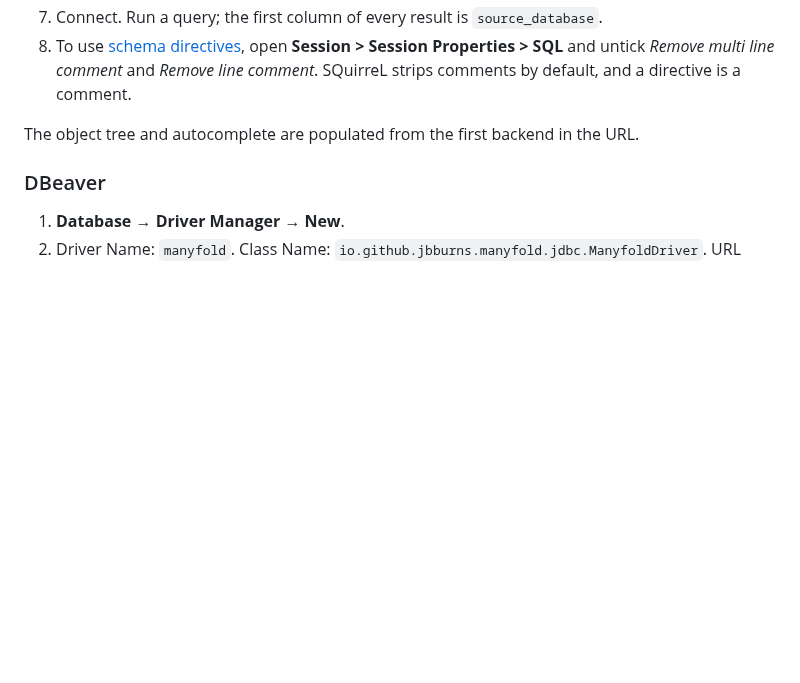
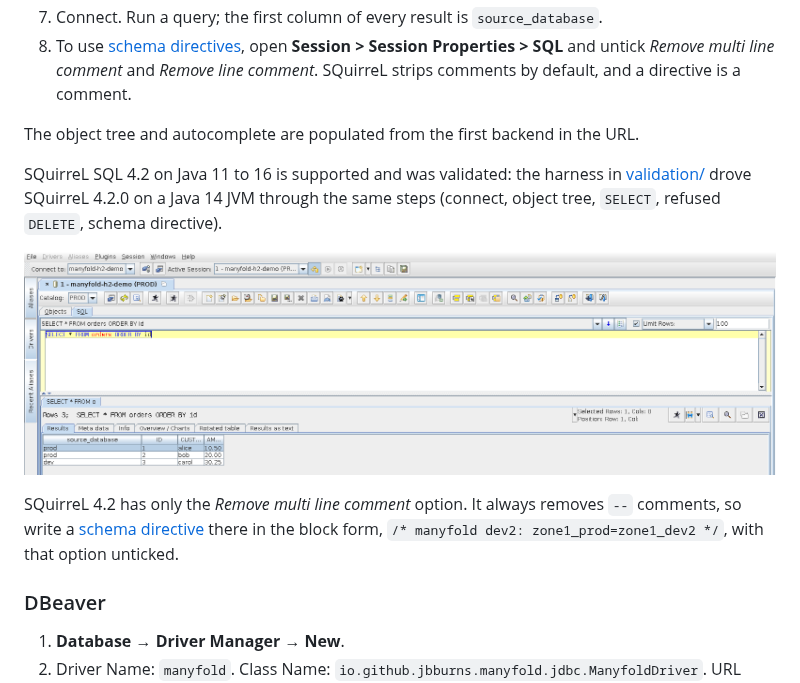
Before and after one commit to jbburns/manyfold-jdbc, a Markdown page: README.md, the part around the change. Rendered like a GitHub page; pictures changed too: docs/images/squirrel-4-2-java-14.png (added); blank space fills up the shorter version.

```diff
--- a/README.md
+++ b/README.md
@@ -253,6 +253,16 @@ io.github.jbburns.manyfold.jdbc.ManyfoldDriver
 
 The object tree and autocomplete are populated from the first backend in the URL.
 
+SQuirreL SQL 4.2 on Java 11 to 16 is supported and was validated: the harness in
+[validation/](validation/README.md) drove SQuirreL 4.2.0 on a Java 14 JVM through the same steps
+(connect, object tree, `SELECT`, refused `DELETE`, schema directive).
+
+![SQuirreL SQL 4.2.0 on Java 14 showing one SELECT returning rows from prod and dev with a source_database column](docs/images/squirrel-4-2-java-14.png)
+
+SQuirreL 4.2 has only the *Remove multi line comment* option. It always removes `--` comments, so
+write a [schema directive](#different-schema-per-backend) there in the block form,
+`/* manyfold dev2: zone1_prod=zone1_dev2 */`, with that option unticked.
+
 ### DBeaver
 
 1. **Database → Driver Manager → New**.
```
Also changed, not shown: DEVELOPING.md (+43 -1 lines), validation/README.md (+3 -1 lines), docs/images/squirrel-4-2-about.png (added), 3 other files.
